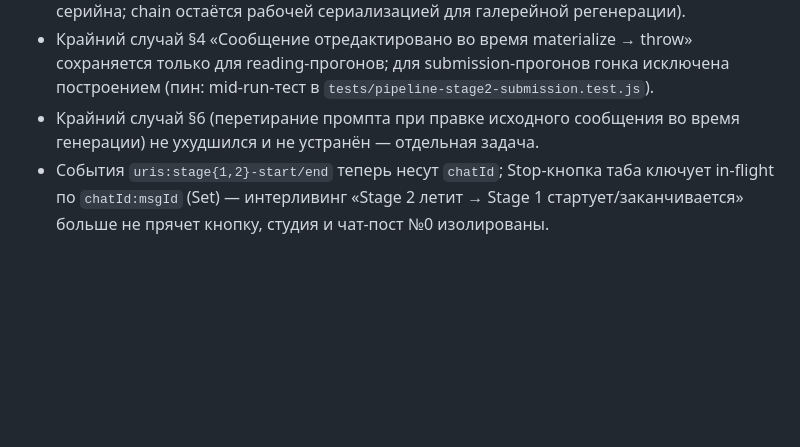
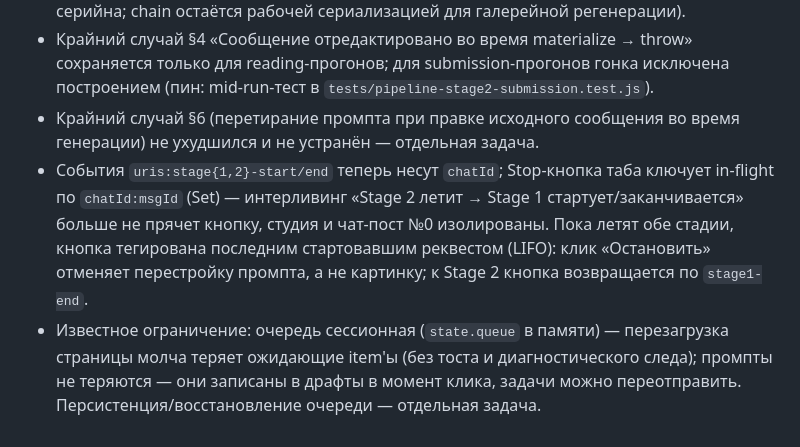
Before and after one commit to ochen-beep/SillyTavern-UR-Image-Studio, a Markdown page: docs/deep-dive-stage2-dispatch.md, the part around the change. GitHub-like rendering; blank space fills up the shorter version.

Commit message:
docs: known limitation — очередь сессионная, LIFO-тегирование Stop при интерливинге

```diff
--- a/docs/deep-dive-stage2-dispatch.md
+++ b/docs/deep-dive-stage2-dispatch.md
@@ -96,4 +96,5 @@ if (useSignal.aborted) throw new DOMException('Aborted', 'AbortError');
 - Таблица §1, строка «ручной Сгенерировать»: место вызова — `tab-generate.js` (`submitCurrentGeneration` → `enqueueGeneration`), в chain — опосредованно (очередь серийна; chain остаётся рабочей сериализацией для галерейной регенерации).
 - Крайний случай §4 «Сообщение отредактировано во время materialize → throw» сохраняется только для reading-прогонов; для submission-прогонов гонка исключена построением (пин: mid-run-тест в `tests/pipeline-stage2-submission.test.js`).
 - Крайний случай §6 (перетирание промпта при правке исходного сообщения во время генерации) не ухудшился и не устранён — отдельная задача.
-- События `uris:stage{1,2}-start/end` теперь несут `chatId`; Stop-кнопка таба ключует in-flight по `chatId:msgId` (Set) — интерливинг «Stage 2 летит → Stage 1 стартует/заканчивается» больше не прячет кнопку, студия и чат-пост №0 изолированы.
+- События `uris:stage{1,2}-start/end` теперь несут `chatId`; Stop-кнопка таба ключует in-flight по `chatId:msgId` (Set) — интерливинг «Stage 2 летит → Stage 1 стартует/заканчивается» больше не прячет кнопку, студия и чат-пост №0 изолированы. Пока летят обе стадии, кнопка тегирована последним стартовавшим реквестом (LIFO): клик «Остановить» отменяет перестройку промпта, а не картинку; к Stage 2 кнопка возвращается по `stage1-end`.
+- Известное ограничение: очередь сессионная (`state.queue` в памяти) — перезагрузка страницы молча теряет ожидающие item'ы (без тоста и диагностического следа); промпты не теряются — они записаны в драфты в момент клика, задачи можно переотправить. Персистенция/восстановление очереди — отдельная задача.
```
Also changed, not shown: USER_GUIDE.md (+1 -1 lines).
